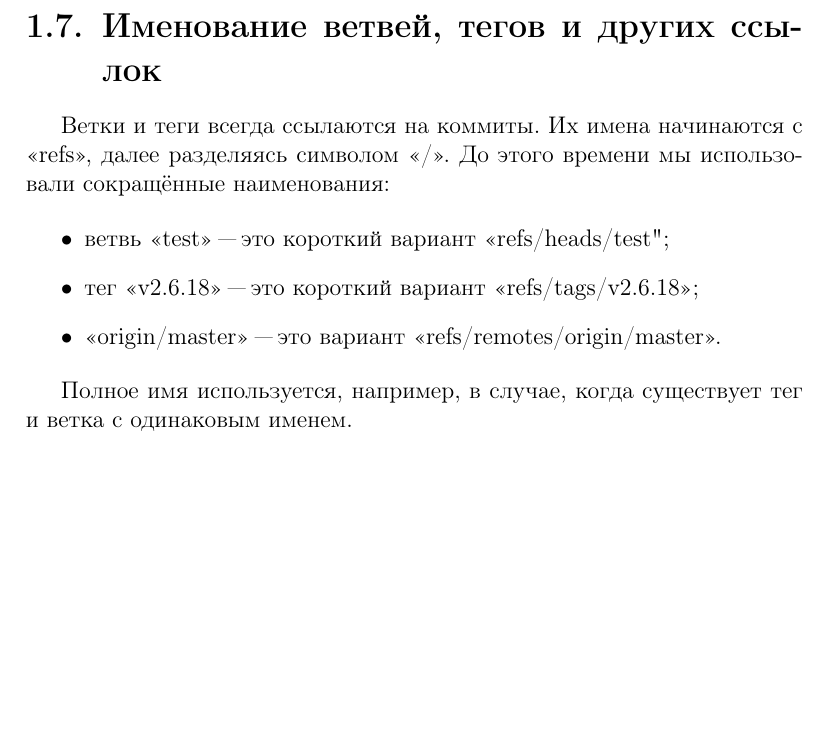
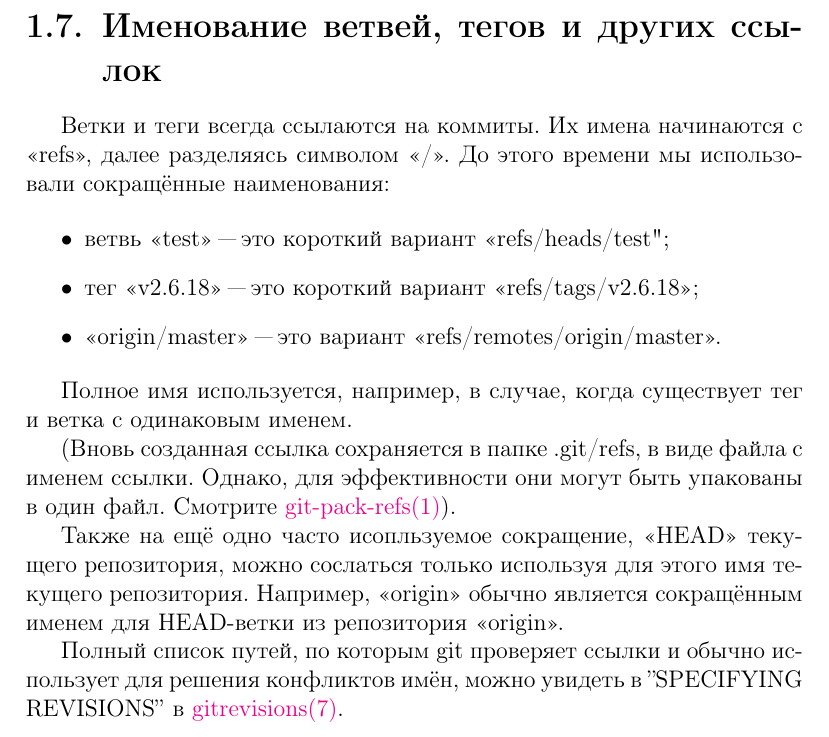
Before and after one commit to kraleksandr/git-user-manual-ru, a LaTeX document (document.tex): part of page 11 of 11, cut so that both start at the same text, the shorter picture padded with empty space. Compiled offline with pdfLaTeX; a LaTeX package or settings file that is missing is left out.

Commit message:
Ready section Naming branches, tags, and other references

```diff
--- a/document.tex
+++ b/document.tex
@@ -438,8 +438,20 @@ $ git checkout -b my-todo-copy origin/todo
 \item <<origin/master>> "--- это вариант <<refs/remotes/origin/master>>.
 \end{itemize}
 
-Полное имя используется, например, в случае, когда существует тег и ветка с одинаковым
-именем.
+Полное имя используется, например, в случае, когда существует тег и ветка с
+одинаковым именем.
+
+(Вновь созданная ссылка сохраняется в папке .git/refs, в виде файла с именем ссылки.
+Однако, для эффективности они могут быть упакованы в один файл. Смотрите
+\href{http://www.kernel.org/pub/software/scm/git/docs/git-pack-refs.html}{git-pack-refs(1)}).
+
+Также на ещё одно часто исопльзуемое сокращение, <<HEAD>> текущего репозитория,
+можно сослаться только используя для этого имя текущего репозитория. Например,
+<<origin>> обычно является сокращённым именем для HEAD"=ветки из репозитория <<origin>>.
+
+Полный список путей, по которым git проверяет ссылки и обычно использует для
+решения конфликтов имён, можно увидеть в ''SPECIFYING REVISIONS'' в
+\href{http://www.kernel.org/pub/software/scm/git/docs/gitrevisions.html}{gitrevisions(7)}.
 %%%%%%%%%%%%%%%%%%%%%%%%%%%%%%%%%%%%%%%%%%%%%%%%%%%%%%%%%%%%%%%%%%%%%%%%%%%%%%%%
 %
 % END
```
